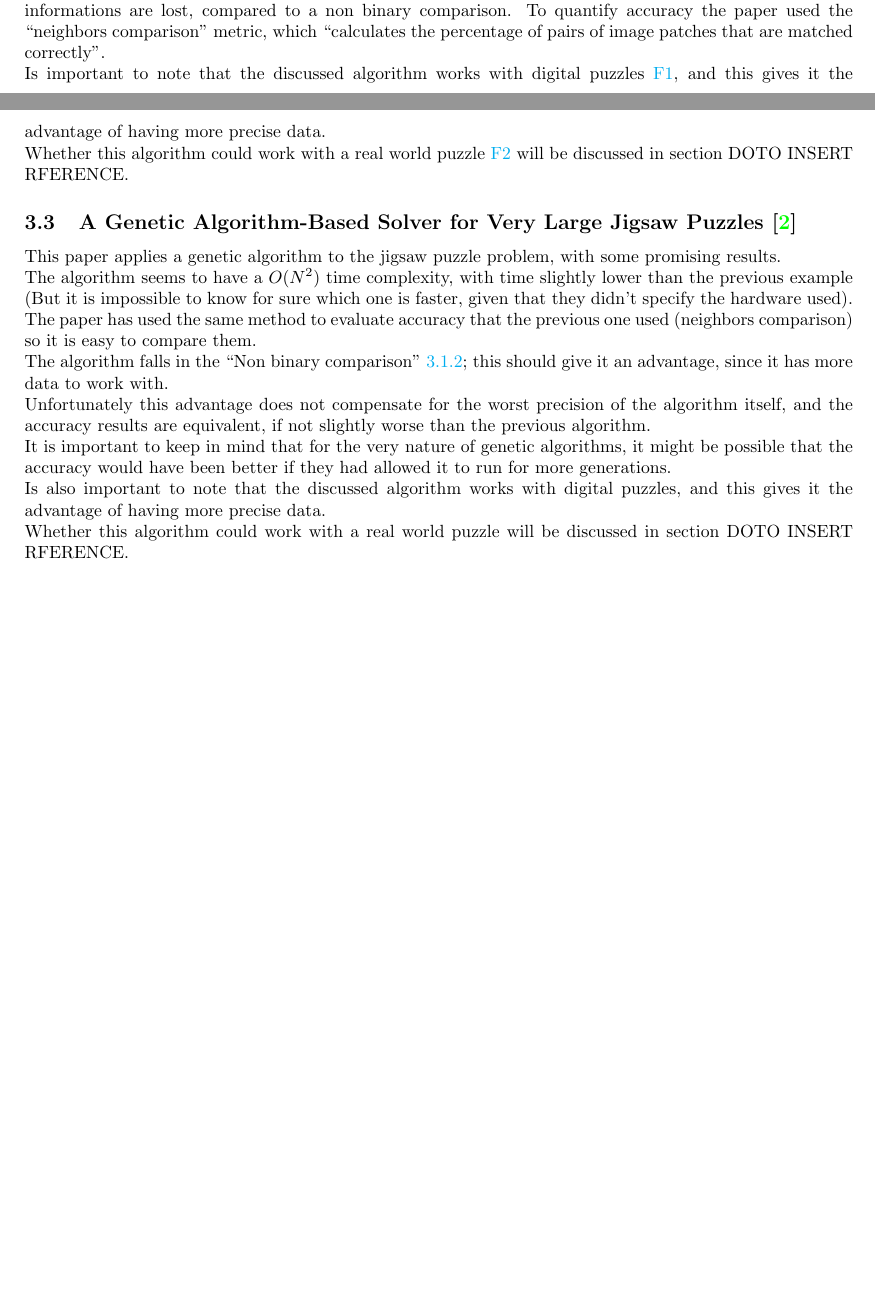
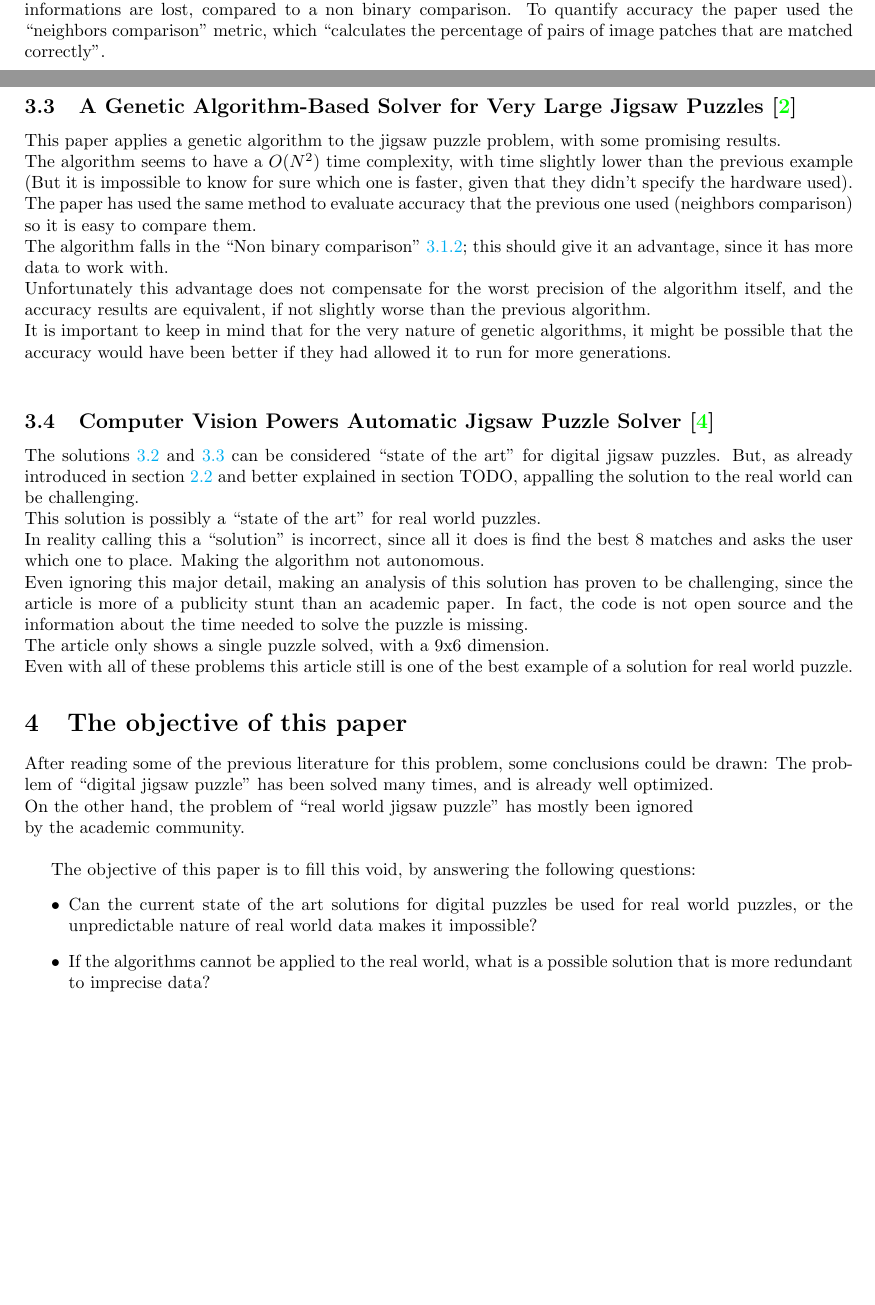
Before and after one commit to lucaSartore/PuzzleSolver, a LaTeX document (LaTeX_paper/paper.tex): two parts of pages 4 and 5 of 6, joined at a grey line, cut so that both start at the same text. Compiled offline with pdfLaTeX.

Commit message:
Add third example and objective to paper

```diff
--- a/LaTeX_paper/paper.tex
+++ b/LaTeX_paper/paper.tex
@@ -144,15 +145,10 @@ The negative aspect might be the accuracy, since by using only two states
 (match or not match) some informations are lost, compared to a non binary comparison.
 To quantify accuracy the paper used the “neighbors comparison” metric,
 which “calculates the percentage of pairs of image patches that are matched correctly”.\newline
-Is important to note that the discussed algorithm works with
-digital puzzles~\ref{fig:figure_digital_puzzle}, and this gives it the advantage of having more precise data.\newline
-Whether this algorithm could work with a real world puzzle~\ref{fig:figure_real_puzzle} will be discussed in section DOTO INSERT RFERENCE.
-
+\label{document:GCL}
 
 
 \subsection{A Genetic Algorithm-Based Solver for Very Large Jigsaw Puzzles~\cite{GA}}
-
-
 This paper applies a genetic algorithm to the jigsaw puzzle problem, with some promising results.\newline
 The algorithm seems to have a \(O(N^2)\) time complexity, with time slightly lower than the previous example
 (But it is impossible to know for sure which one is faster, given that they didn't specify the hardware used).\newline
@@ -166,12 +162,34 @@ if not slightly worse than the previous algorithm.\newline
 It is important to keep in mind that for the very nature of genetic algorithms,
 it might be possible that the accuracy would have been better if they had allowed
 it to run for more generations.\newline
-Is also important to note that the discussed algorithm works with digital puzzles,
-and this gives it the advantage of having more precise data.\newline
-Whether this algorithm could work with a real world puzzle will be discussed
-in section DOTO INSERT RFERENCE.
+\label{document:GA}
 
+\subsection{Computer Vision Powers Automatic Jigsaw Puzzle Solver~\cite{Abto}}
+The solutions~\ref{document:GCL} and~\ref{document:GA} can be considered “state of the art” for digital jigsaw puzzles.
+But, as already introduced in section~\ref{document:DigitalVSReal} and better explained in section TODO,
+appalling the solution to the real world can be challenging.\newline
+This solution is possibly a “state of the art” for real world puzzles.\newline
+In reality calling this a “solution” is incorrect,
+since all it does is find the best 8 matches and asks the user which one to place.
+Making the algorithm not autonomous.\newline
+Even ignoring this major detail, making an analysis of this solution has proven to be challenging,
+since the article is more of a publicity stunt than an academic paper.
+In fact, the code is not open source and the information about the time needed to solve the puzzle is missing.\newline
+The article only shows a single puzzle solved, with a 9x6 dimension.\newline
+Even with all of these problems this article still is one of the best example of a solution for real world puzzle.
 
+\section{The objective of this paper}
+After reading some of the previous literature for this problem, some conclusions could be drawn:
+The problem of “digital jigsaw puzzle” has been solved many times, and is already well optimized.\newline
+On the other hand, the problem of “real world jigsaw puzzle” has mostly been ignored\newline
+by the academic community.\newline
+
+The objective of this paper is to fill this void, by answering the following questions:
+\begin{itemize}
+    \item Can the current state of the art solutions for digital puzzles be used for real world puzzles, or the unpredictable nature of real world data makes it impossible?
+    \item If the algorithms cannot be applied to the real world, what is a possible solution that is more redundant to imprecise data?
+
+  \end{itemize}
 
 
 % referneces page
```
Also changed, not shown: LaTeX_paper/paper.pdf, LaTeX_paper/paper.tex (12 more changed lines), 7 other files.
